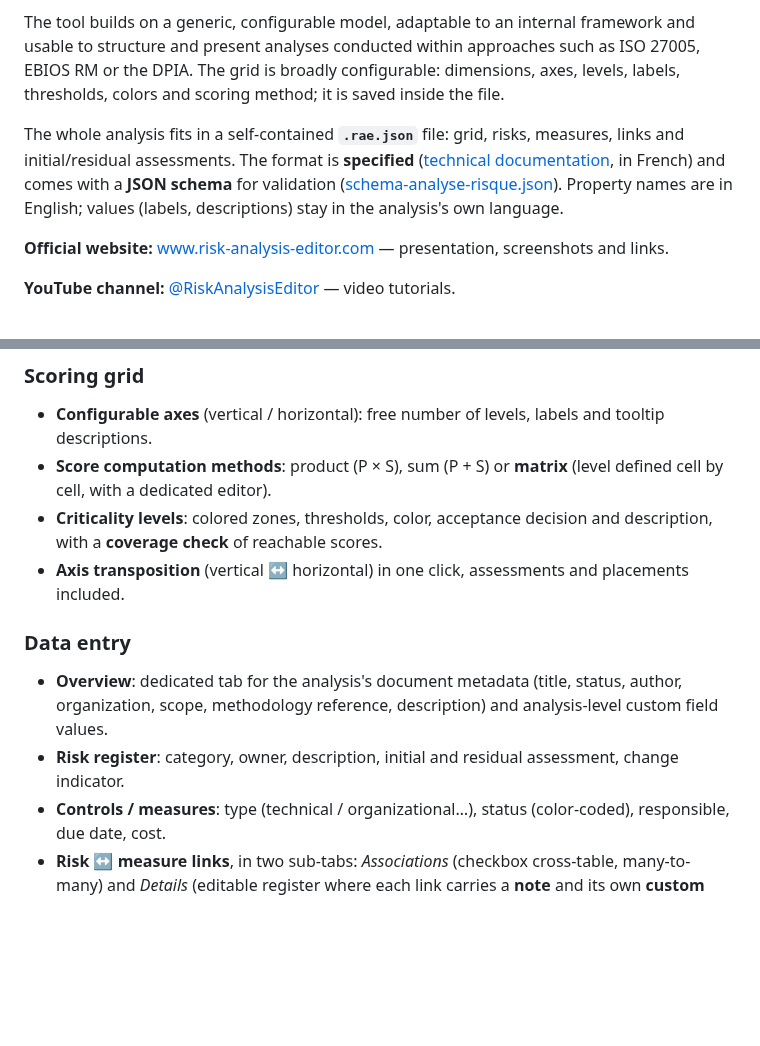
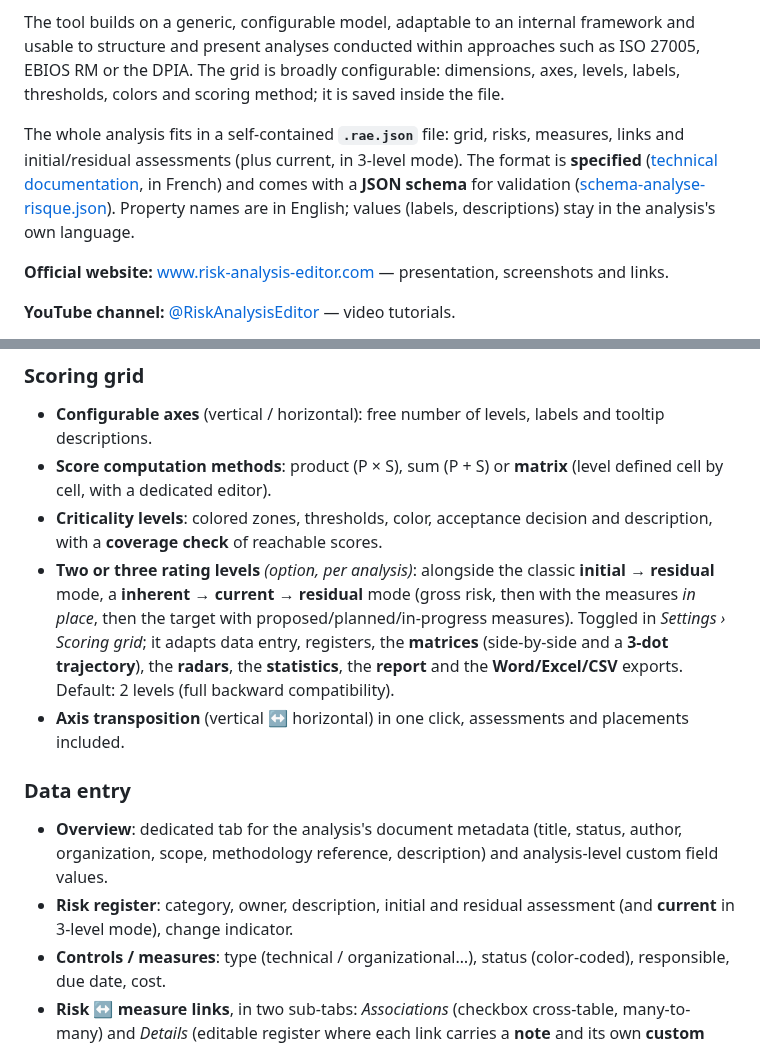
Before and after one commit to StephaneV/Risk-Analysis-Editor, a Markdown page: README.md, 2 parts joined by grey strips. Drawn GitHub-style; blank space fills up the shorter version.

```diff
--- a/README.md
+++ b/README.md
@@ -30,7 +30,7 @@ It lets you carry out a generic, structured risk analysis: scoring configuration
 
 The tool builds on a generic, configurable model, adaptable to an internal framework and usable to structure and present analyses conducted within approaches such as ISO 27005, EBIOS RM or the DPIA. The grid is broadly configurable: dimensions, axes, levels, labels, thresholds, colors and scoring method; it is saved inside the file.
 
-The whole analysis fits in a self-contained **`.rae.json`** file: grid, risks, measures, links and initial/residual assessments. The format is **specified** ([technical documentation](specs/SPEC-format-analyse-risque.md), in French) and comes with a **JSON schema** for validation ([schema-analyse-risque.json](specs/schema-analyse-risque.json)). Property names are in English; values (labels, descriptions) stay in the analysis's own language.
+The whole analysis fits in a self-contained **`.rae.json`** file: grid, risks, measures, links and initial/residual assessments (plus current, in 3-level mode). The format is **specified** ([technical documentation](specs/SPEC-format-analyse-risque.md), in French) and comes with a **JSON schema** for validation ([schema-analyse-risque.json](specs/schema-analyse-risque.json)). Property names are in English; values (labels, descriptions) stay in the analysis's own language.
 
 **Official website:** [www.risk-analysis-editor.com](https://www.risk-analysis-editor.com/) — presentation, screenshots and links.
 
@@ -66,11 +66,12 @@ RAE thus offers a framework that is **more structured and consistent than a set
 - **Configurable axes** (vertical / horizontal): free number of levels, labels and tooltip descriptions.
 - **Score computation methods**: product (P × S), sum (P + S) or **matrix** (level defined cell by cell, with a dedicated editor).
 - **Criticality levels**: colored zones, thresholds, color, acceptance decision and description, with a **coverage check** of reachable scores.
+- **Two or three rating levels** *(option, per analysis)*: alongside the classic **initial → residual** mode, a **inherent → current → residual** mode (gross risk, then with the measures *in place*, then the target with proposed/planned/in-progress measures). Toggled in *Settings › Scoring grid*; it adapts data entry, registers, the **matrices** (side-by-side and a **3-dot trajectory**), the **radars**, the **statistics**, the **report** and the **Word/Excel/CSV** exports. Default: 2 levels (full backward compatibility).
 - **Axis transposition** (vertical ↔ horizontal) in one click, assessments and placements included.
 
 ### Data entry
 - **Overview**: dedicated tab for the analysis's document metadata (title, status, author, organization, scope, methodology reference, description) and analysis-level custom field values.
-- **Risk register**: category, owner, description, initial and residual assessment, change indicator.
+- **Risk register**: category, owner, description, initial and residual assessment (and **current** in 3-level mode), change indicator.
 - **Controls / measures**: type (technical / organizational…), status (color-coded), responsible, due date, cost.
 - **Risk ↔ measure links**, in two sub-tabs: *Associations* (checkbox cross-table, many-to-many) and *Details* (editable register where each link carries a **note** and its own **custom fields**); enriched links are flagged in the cross-table.
 - **Action plan**: measure tracking across three views (timeline, kanban by status, grouped by owner), **overdue** measures highlighted (past due date and not finalized), and **overall progress** (bar + per-status counters). Each measure opens for editing on **double-click** — or via the **✎ button** on every row/card — (due date, status, owner, notes, custom fields) and, in the kanban, can be **dragged and dropped** between status columns.
```
Also changed, not shown: README.fr.md (+3 -2 lines).
